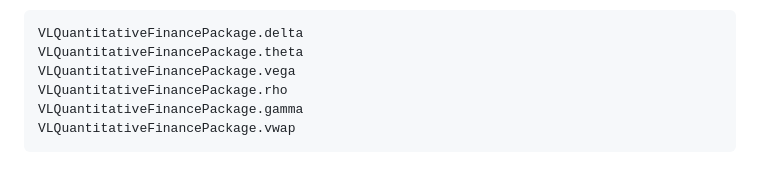
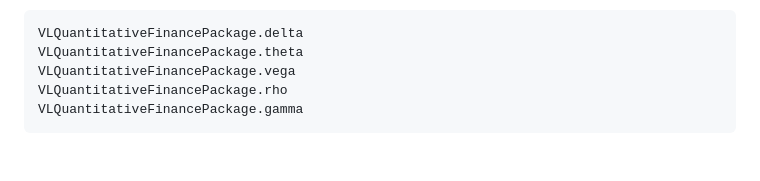
Before and after one commit to varnerlab/VLQuantitativeFinancePackage.jl, a Markdown page: docs/src/derivatives.md, the part around the change. Rendered like a GitHub page.

Commit message:
Update derivatives.md
removed vwap

````diff
--- a/docs/src/derivatives.md
+++ b/docs/src/derivatives.md
@@ -64,5 +64,4 @@ VLQuantitativeFinancePackage.theta
 VLQuantitativeFinancePackage.vega
 VLQuantitativeFinancePackage.rho
 VLQuantitativeFinancePackage.gamma
-VLQuantitativeFinancePackage.vwap
 ```
````
